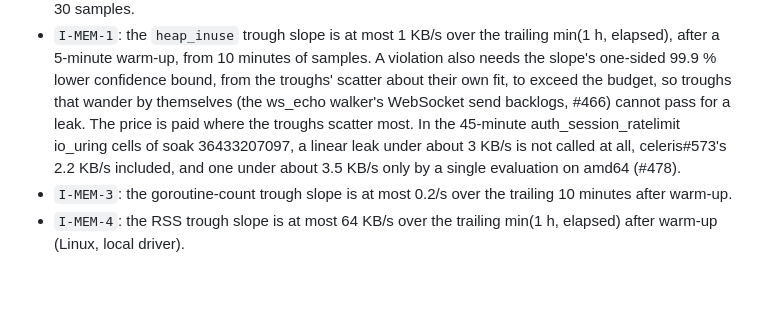
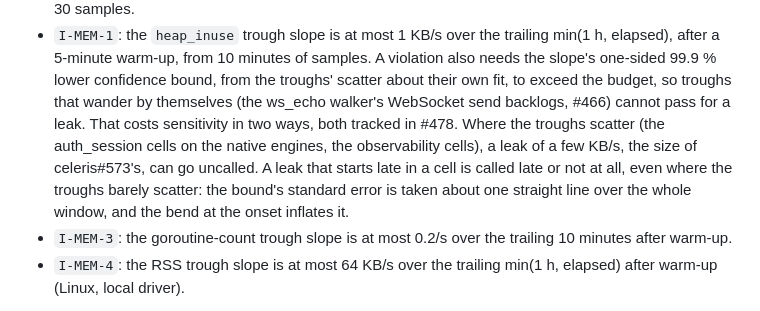
Before and after one commit to goceleris/probatorium, a Markdown page: README.md, the part around the change. Drawn GitHub-style; blank space fills up the shorter version.

Commit message:
docs(validation): say that I-MEM-1's bound also misses a late-starting leak where troughs barely scatter, and point to #478 instead of one soak's numbers (#466)

```diff
--- a/README.md
+++ b/README.md
@@ -305,10 +305,12 @@ Judged in every cell:
 - `I-MEM-1`: the `heap_inuse` trough slope is at most 1 KB/s over the trailing min(1 h, elapsed), after a
   5-minute warm-up, from 10 minutes of samples. A violation also needs the slope's one-sided 99.9 % lower
   confidence bound, from the troughs' scatter about their own fit, to exceed the budget, so troughs that
-  wander by themselves (the ws_echo walker's WebSocket send backlogs, #466) cannot pass for a leak. The
-  price is paid where the troughs scatter most. In the 45-minute auth_session_ratelimit io_uring cells of
-  soak 36433207097, a linear leak under about 3 KB/s is not called at all, celeris#573's 2.2 KB/s
-  included, and one under about 3.5 KB/s only by a single evaluation on amd64 (#478).
+  wander by themselves (the ws_echo walker's WebSocket send backlogs, #466) cannot pass for a leak. That
+  costs sensitivity in two ways, both tracked in #478. Where the troughs scatter (the auth_session cells
+  on the native engines, the observability cells), a leak of a few KB/s, the size of celeris#573's, can
+  go uncalled. A leak that starts late in a cell is called late or not at all, even where the troughs
+  barely scatter: the bound's standard error is taken about one straight line over the whole window, and
+  the bend at the onset inflates it.
 - `I-MEM-3`: the goroutine-count trough slope is at most 0.2/s over the trailing 10 minutes after
   warm-up.
 - `I-MEM-4`: the RSS trough slope is at most 64 KB/s over the trailing min(1 h, elapsed) after warm-up
```
